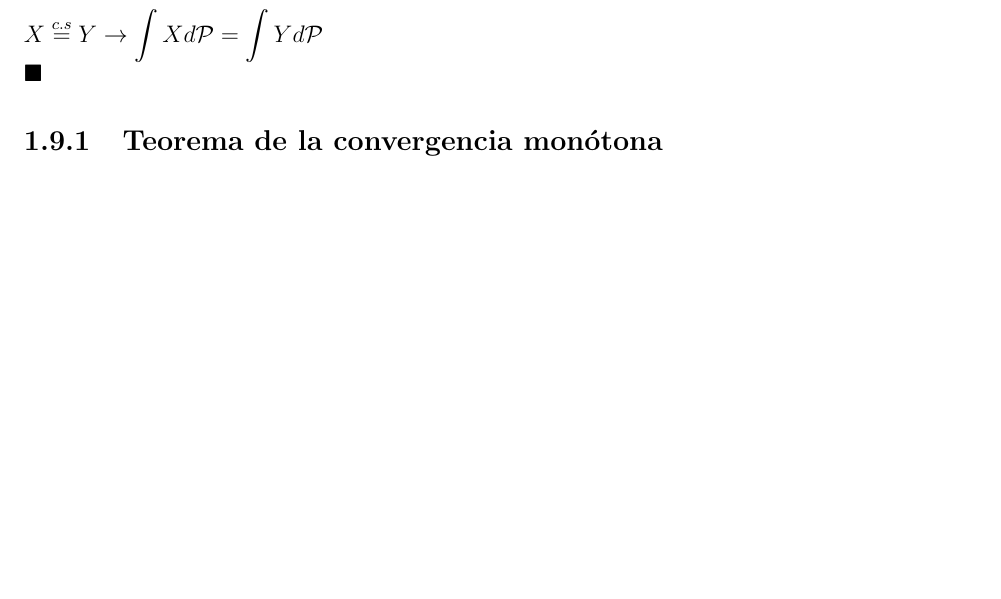
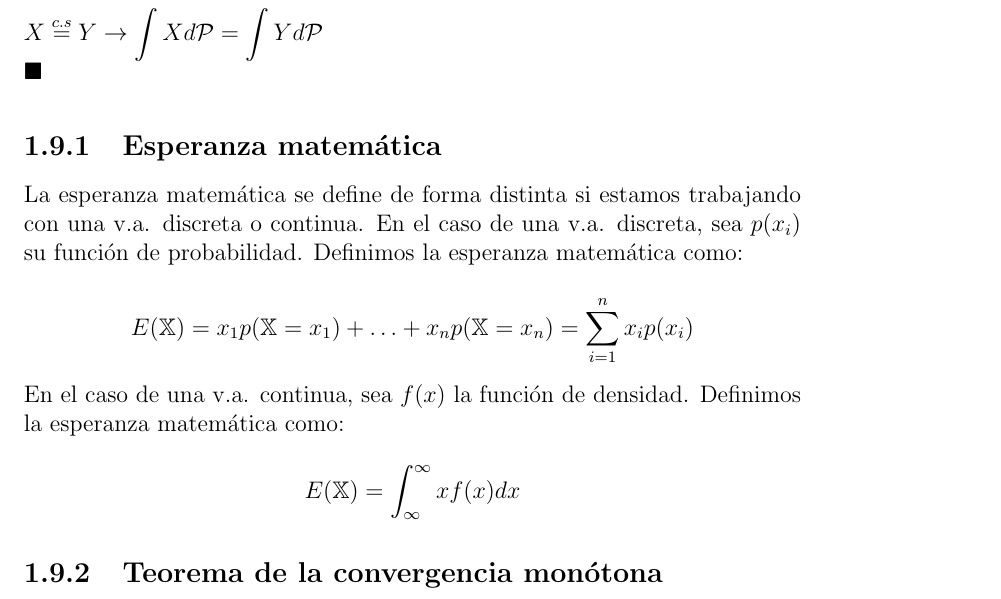
Before and after one commit to santidediego/Probabilidad-I-DGIIM, a LaTeX book (apuntes.tex): part of page 25 of 28 before the commit and part of page 25 of 29 after it, cut so that both start at the same text, the shorter picture padded with empty space. Compiled offline with pdfLaTeX.

Commit message:
Añadido concepto de esperanza matematica (de internet)

```diff
--- a/apuntes.tex
+++ b/apuntes.tex
@@ -502,7 +502,12 @@ $X \geq Y \rightarrow \displaystyle \int X d\mathcal{P} \geq \int Y d\mathcal{P}
 $\displaystyle X \stackrel{c.s}{=} Y \rightarrow \int X d\mathcal{P} = \int Y d\mathcal{P}$\\
 \qed
 \end{proof}
+\subsection{Esperanza matemática}
+La esperanza matemática se define de forma distinta si estamos trabajando con una v.a. discreta o continua. En el caso de una v.a. discreta, sea $p(x_i)$ su función de probabilidad. Definimos la esperanza matemática como:
 
+$$E(\mathbb{X})=x_1p(\mathbb{X}=x_1)+\ldots + x_n p(\mathbb{X}=x_n)=\sum_{i=1}^{n}{x_i p(x_i)}$$
+En el caso de una v.a. continua, sea $f(x)$ la función de densidad. Definimos la esperanza matemática como:
+$$E(\mathbb{X})=\int_\infty ^\infty {xf(x)dx}$$
 \subsection{Teorema de la convergencia monótona}
 
 Una vez vista la definición de integral y esperanza matemática y algunas de sus propiedades, vamos a enunciar y demostrar un teorema de convergencia que nos será de mucha utilidad para el estudio de variables aleatorias. Veamos su enunciado y demostración:
```
Also changed, not shown: apuntes.pdf (deleted), 1 other file.
